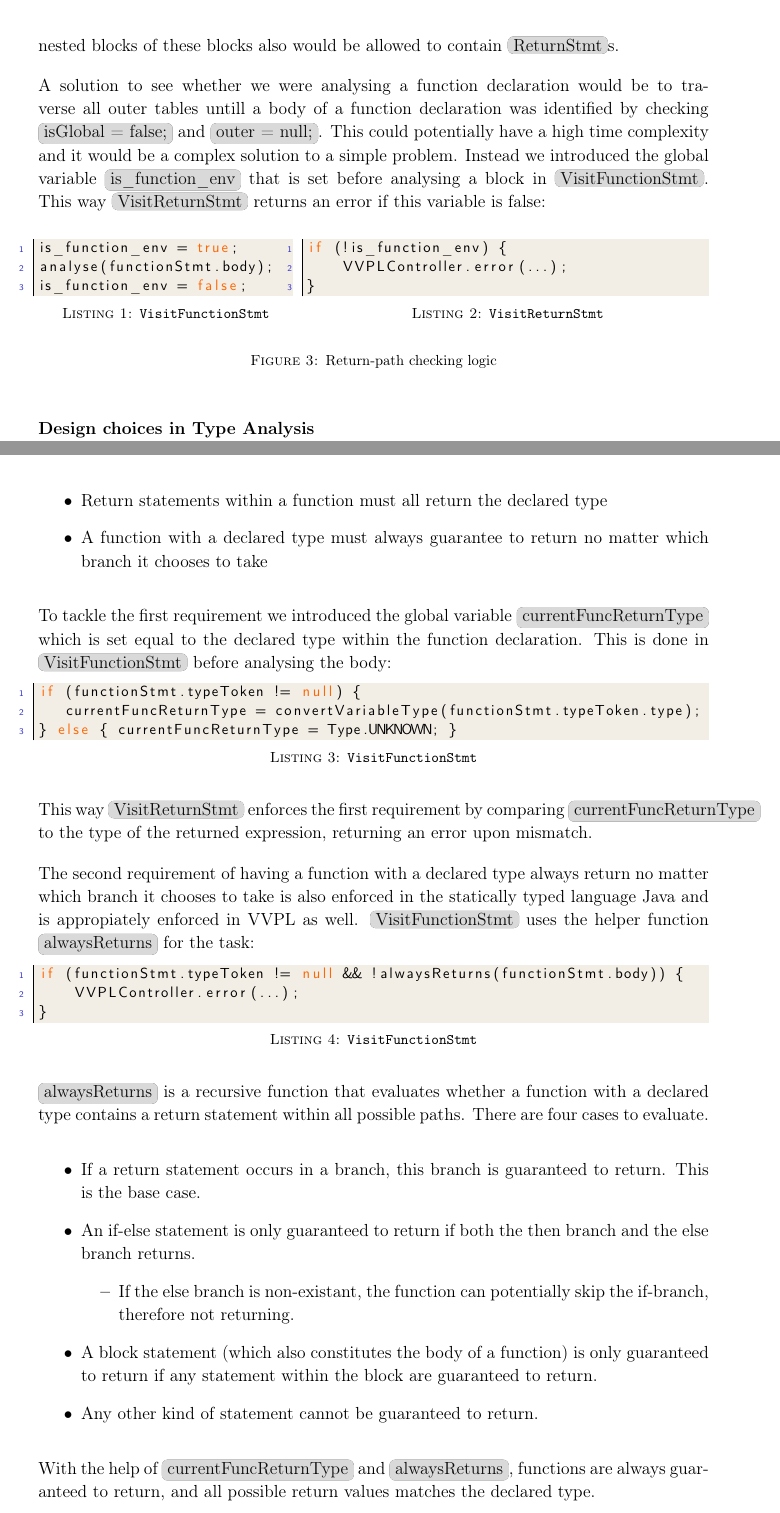
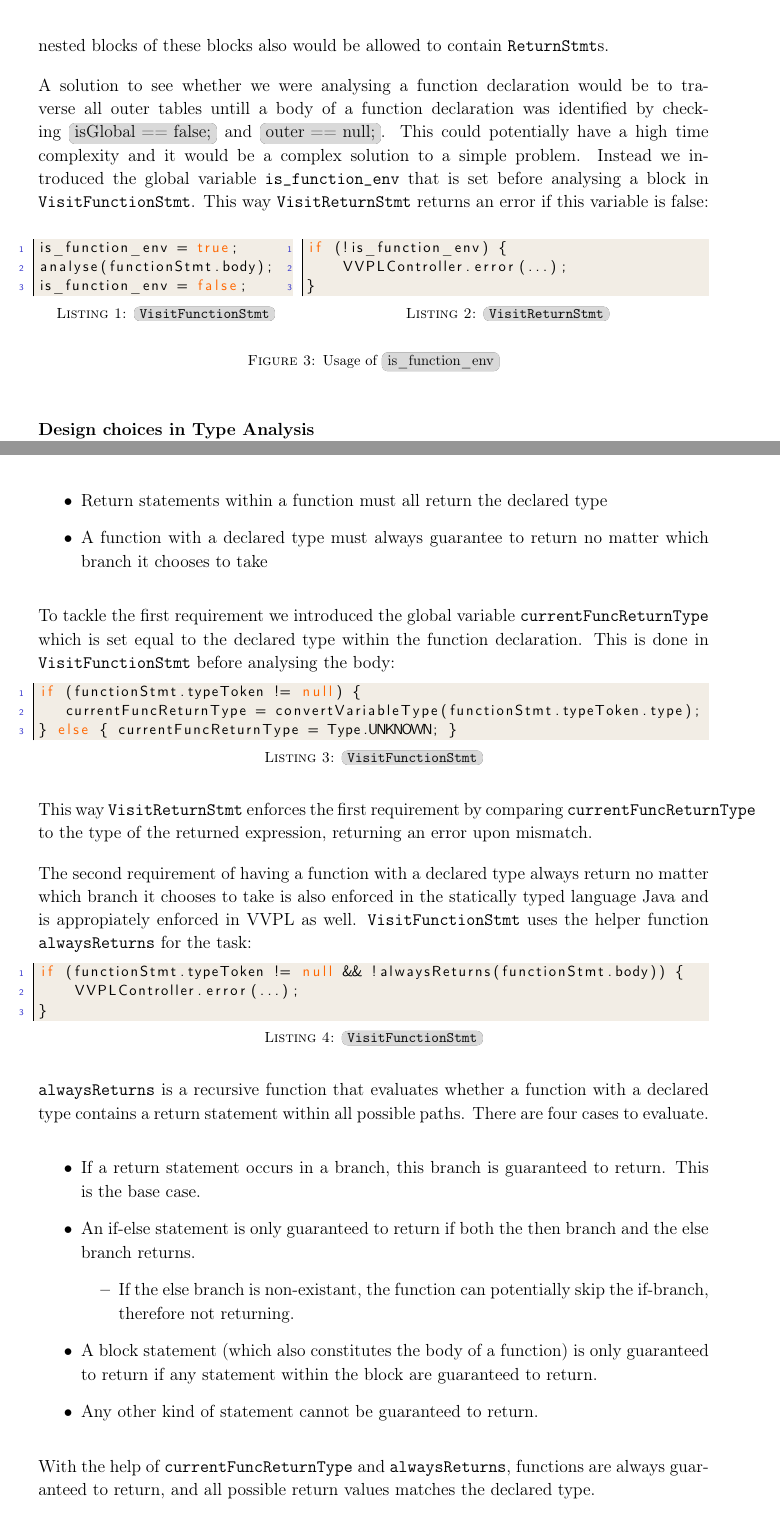
Before and after one commit to LucasBergholdt/CompilerConstruction, a LaTeX document (vvpl-template/report/main.tex, which reads vvpl-template/report/semantic_analysis.tex): two parts of pages 9 and 10 of 14, joined at a grey line, cut so that both start at the same text. Compiled offline with pdfLaTeX.

Commit message:
rettelser

```diff
--- a/vvpl-template/report/semantic_analysis.tex
+++ b/vvpl-template/report/semantic_analysis.tex
@@ -48,29 +46,29 @@ was a direct descendant from a \code{FunctionStmt} by checking if the symbol tab
-This would however not suffice since nested blocks of these blocks also would be allowed to contain \code{ReturnStmt}s.
+Another key issue was the addressing of \verb|ReturnStmt|s whose occurrence is only allowed in a function declaration. One could think that it would suffice to check if the current block
+was a direct descendant from a \verb|FunctionStmt| by checking if the symbol table had the attributes \code{isGlobal == false;} and \code{outer == null;}.
+This would however not suffice since nested blocks of these blocks also would be allowed to contain \verb|ReturnStmt|s.
 
-A solution to see whether we were analysing a function declaration would be to traverse all outer tables untill a body of a function declaration was identified by checking \code{isGlobal = false;} and \code{outer = null;}.
-This could potentially have a high time complexity and it would be a complex solution to a simple problem. Instead we introduced the global variable \code{is\_function\_env} that is set before analysing a block in \code{VisitFunctionStmt}.
-This way \code{VisitReturnStmt} returns an error if this variable is false:
+A solution to see whether we were analysing a function declaration would be to traverse all outer tables untill a body of a function declaration was identified by checking \code{isGlobal == false;} and \code{outer == null;}.
+This could potentially have a high time complexity and it would be a complex solution to a simple problem. Instead we introduced the global variable \verb|is_function_env| that is set before analysing a block in \verb|VisitFunctionStmt|.
+This way \verb|VisitReturnStmt| returns an error if this variable is false:
 \begin{figure}[H]
 \centering
     \begin{minipage}[]{0.38\textwidth}
-        \begin{lstlisting}[language=java, caption={\texttt{VisitFunctionStmt}}]
+        \begin{lstlisting}[language=java, caption={\texttt{\code{VisitFunctionStmt}}}]
 is_function_env = true;
 analyse(functionStmt.body);
 is_function_env = false;\end{lstlisting}
     \end{minipage}
 \hfill
     \begin{minipage}[]{0.6\textwidth}
-        \begin{lstlisting}[language=java, caption={\texttt{VisitReturnStmt}}]
+        \begin{lstlisting}[language=java, caption={\texttt{\code{VisitReturnStmt}}}]
 if (!is_function_env) {
     VVPLController.error(...);
 }\end{lstlisting}
     \end{minipage}
-\caption{Return-path checking logic}
+\caption{Usage of \code{is\_function\_env}}
 \end{figure}
-
 % Evt lidt om: No statements can follow a return statement
 % Evt lidt om: Out-of-order declarations and calls are allowed, i.e. a function call can precede its' declaration
-
 \paragraph{Design choices in Type Analysis}\mbox{}\\
 We have constructed a separate class for executing the type analysis. This class could have been merged with the class of ScopeAnalyzer (i.e. a SemanticAnalyzer) but SOLID principles such as the Single Responsibility Principle suggests that responsibilities should be delegated to each their class.
 Therefore we build the symbol tables from scratch again in order to build a context-sensitive environment required for the type analysis, but we do not need to error handle scope issues since those have been handled already.
@@ -98,25 +96,25 @@ Enforcing that a function is guaranteed to return the declared type in all cases
     \item Return statements within a function must all return the declared type
     \item A function with a declared type must always guarantee to return no matter which branch it chooses to take
 \end{itemize}
-To tackle the first requirement we introduced the global variable \code{currentFuncReturnType} which is set equal to the declared type within the function declaration. This is done in \code{VisitFunctionStmt} before analysing the body:
+To tackle the first requirement we introduced the global variable \verb|currentFuncReturnType| which is set equal to the declared type within the function declaration. This is done in \verb|VisitFunctionStmt| before analysing the body:
 % Godt snippet, men kan nok cleanes lidt op -> behøver ikke kommentar f.eks. og else stmt på ny linje er måske ikke nødvendigt for så simpel en metode. - Lucas
 % semikolon ryger ned på næste linje :(( Ved ikke om man kan gøre noget ved det.
-\begin{lstlisting}[language=java, caption={\texttt{VisitFunctionStmt}}]
+\begin{lstlisting}[language=java, caption={\texttt{\code{VisitFunctionStmt}}}]
 if (functionStmt.typeToken != null) {
    currentFuncReturnType = convertVariableType(functionStmt.typeToken.type);
 } else { currentFuncReturnType = Type.UNKNOWN; }
 \end{lstlisting}
-This way \code{VisitReturnStmt} enforces the first requirement by comparing \code{currentFuncReturnType} to the type of the returned expression, returning an error upon mismatch.
+This way \verb|VisitReturnStmt| enforces the first requirement by comparing \verb|currentFuncReturnType| to the type of the returned expression, returning an error upon mismatch.
 
 % Det at det også er enforced i Java er måske ikke så relevant? (i hvert fald ikke hvis vi mangler plads - gør vi måske ikke) - Lucas
 % C-E: ser hvad du mener. Det er også for at argumentere for at der er en grund til vi har implementeret det, og det ikke er totalt ude af scope af opgaven.
 The second requirement of having a function with a declared type always return no matter which branch it chooses to take is also enforced in the statically typed language Java and is appropiately enforced in VVPL as well.
-\code{VisitFunctionStmt} uses the helper function \code{alwaysReturns} for the task:
-\begin{lstlisting}[language=java, caption={\texttt{VisitFunctionStmt}}]
+\verb|VisitFunctionStmt| uses the helper function \verb|alwaysReturns| for the task:
+\begin{lstlisting}[language=java, caption={\texttt{\code{VisitFunctionStmt}}}]
 if (functionStmt.typeToken != null && !alwaysReturns(functionStmt.body)) {
     VVPLController.error(...);
 }\end{lstlisting}
-\code{alwaysReturns} is a recursive function that evaluates whether a function with a declared type contains a return statement within all possible paths.
+\verb|alwaysReturns| is a recursive function that evaluates whether a function with a declared type contains a return statement within all possible paths.
 There are four cases to evaluate.
 \begin{itemize}
     \item If a return statement occurs in a branch, this branch is guaranteed to return. This is the base case.
@@ -129,4 +127,4 @@ There are four cases to evaluate.
 \end{itemize}
 % men niiice forklaret super concise!! - Lucas
 
-With the help of \code{currentFuncReturnType} and \code{alwaysReturns}, functions are always guaranteed to return, and all possible return values matches the declared type.
+With the help of \verb|currentFuncReturnType| and \verb|alwaysReturns|, functions are always guaranteed to return, and all possible return values matches the declared type.
```
Also changed, not shown: vvpl-template/report/shortcomings.tex (+2 -2 lines), vvpl-template/report/semantic_analysis.tex (16 more changed lines).
